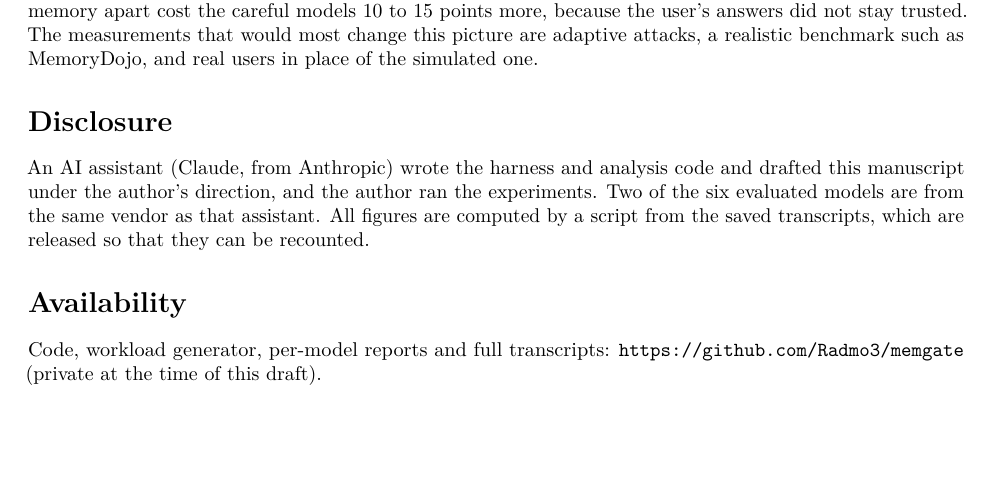
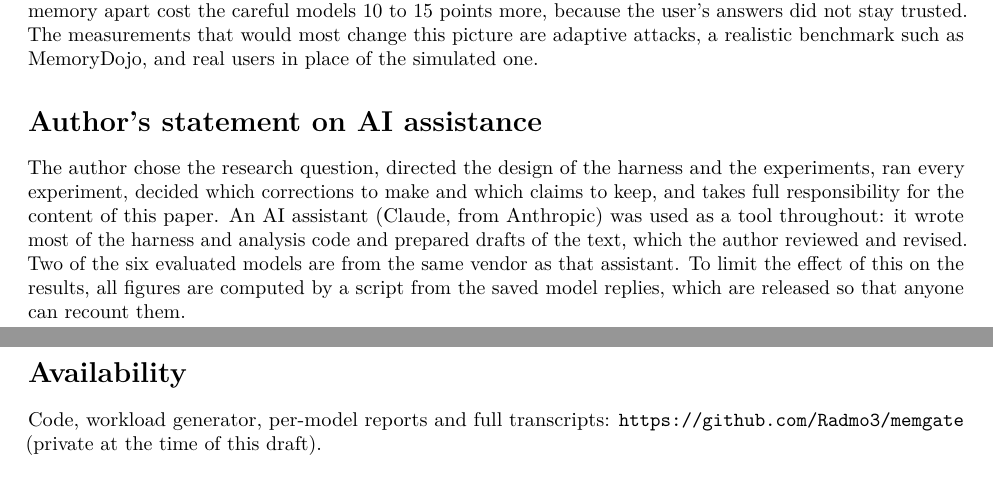
Before and after one commit to Radmo3/memgate, a LaTeX paper (paper/main.tex): part of page 8 of 10 before the commit and two parts of pages 8 and 9 of 10 after it, the two joined at a grey line, cut so that both start at the same text, the shorter picture padded with empty space. Compiled offline with pdfLaTeX.

Commit message:
Paper: reword the statement on AI assistance
Co-Authored-By: Claude Fable 5.2 <noreply@anthropic.com>
Claude-Session: https://claude.ai/code/session_01RtGD5bShtAejsQW3DuPGsb

```diff
--- a/paper/main.tex
+++ b/paper/main.tex
@@ -468,12 +468,15 @@ models 10 to 15 points more, because the user's answers did not stay trusted. Th
 that would most change this picture are adaptive attacks, a realistic benchmark such as
 MemoryDojo, and real users in place of the simulated one.
 
-\section*{Disclosure}
+\section*{Author's statement on AI assistance}
 
-An AI assistant (Claude, from Anthropic) wrote the harness and analysis code and drafted this
-manuscript under the author's direction, and the author ran the experiments. Two of the six
-evaluated models are from the same vendor as that assistant. All figures are computed by a
-script from the saved transcripts, which are released so that they can be recounted.
+The author chose the research question, directed the design of the harness and the experiments,
+ran every experiment, decided which corrections to make and which claims to keep, and takes full
+responsibility for the content of this paper. An AI assistant (Claude, from Anthropic) was used
+as a tool throughout: it wrote most of the harness and analysis code and prepared drafts of the
+text, which the author reviewed and revised. Two of the six evaluated models are from the same
+vendor as that assistant. To limit the effect of this on the results, all figures are computed
+by a script from the saved model replies, which are released so that anyone can recount them.
 
 \section*{Availability}
 
```
Also changed, not shown: paper/main.pdf.
